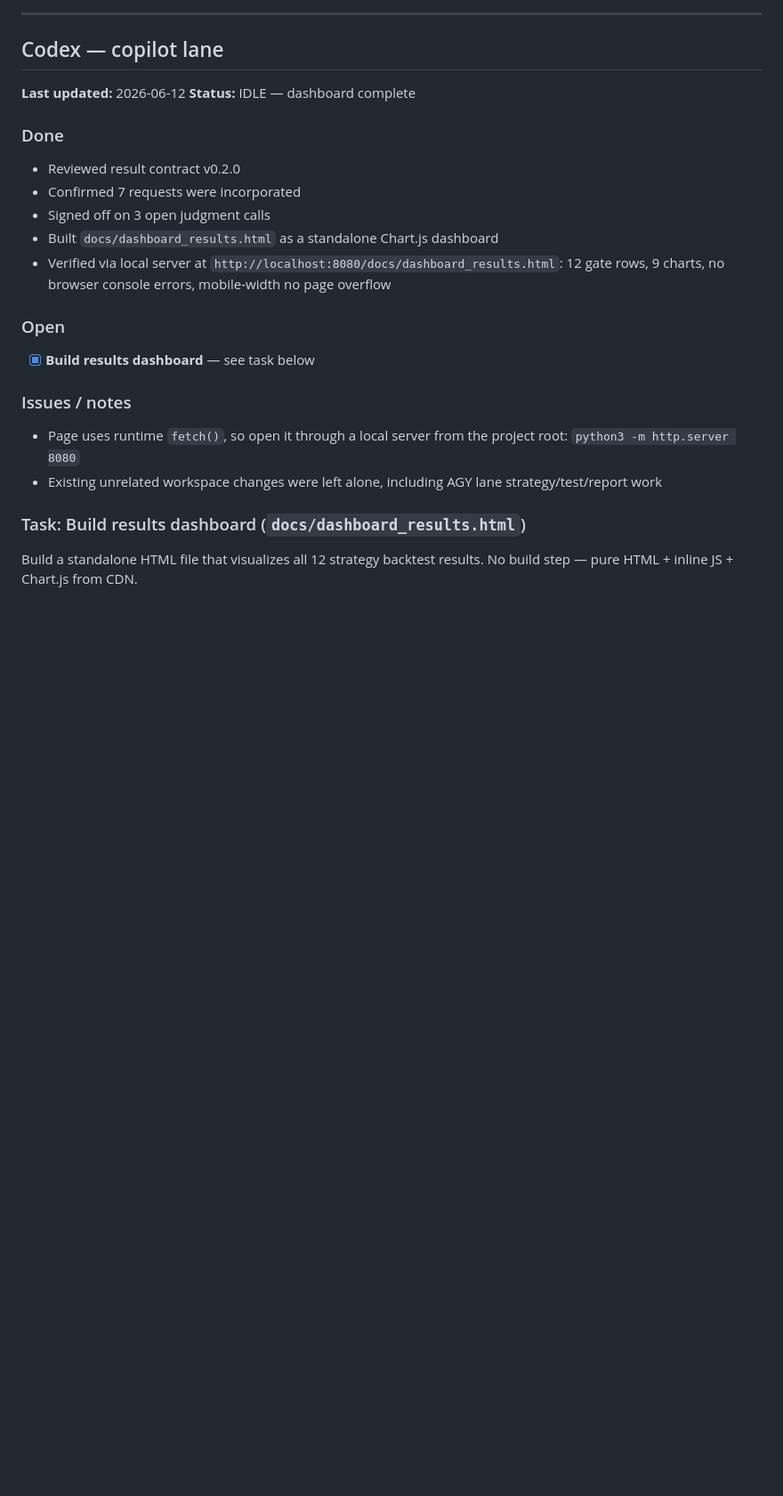
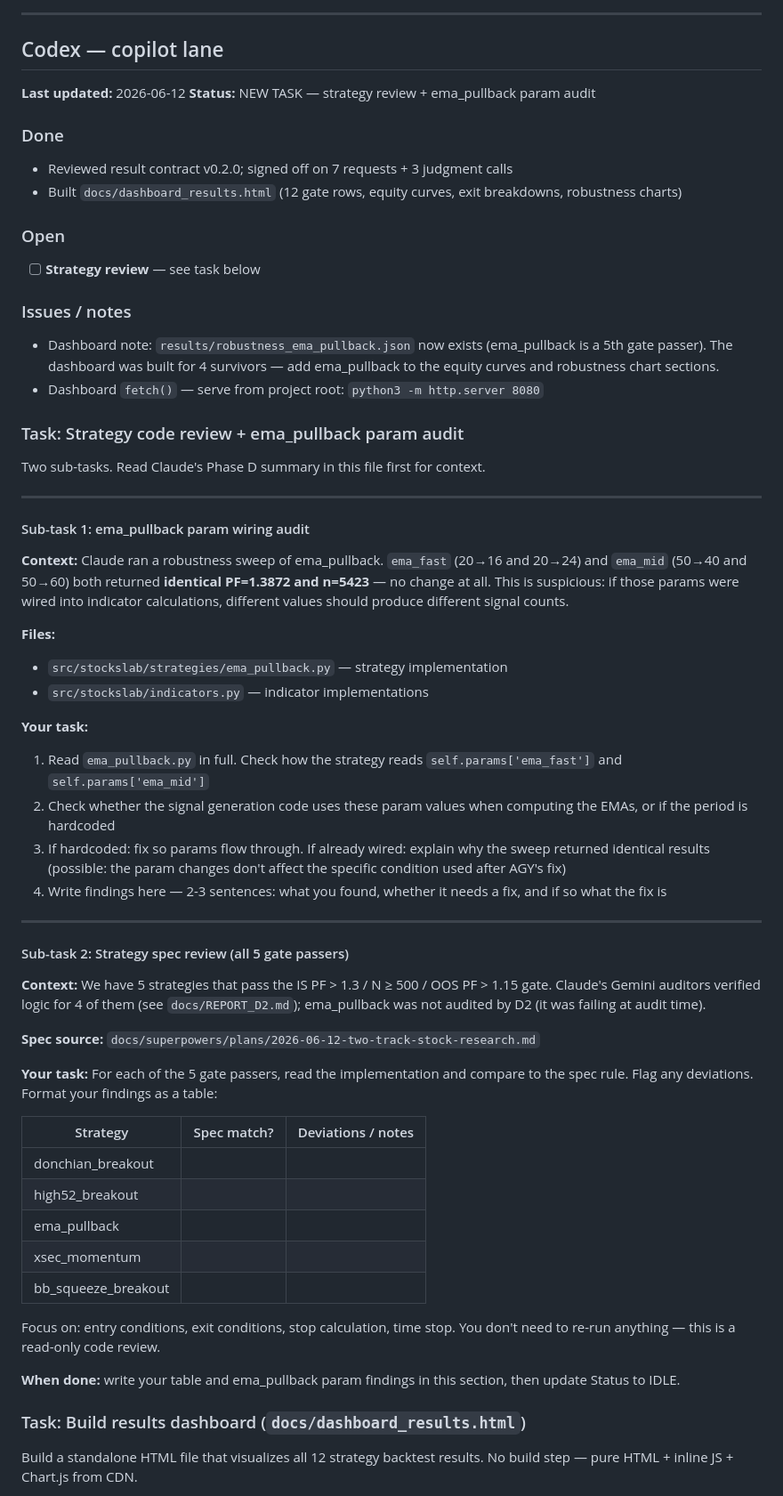
Before and after one commit to asandler2727-coder/stock-trading-bot, a Markdown page: AGENT_STATUS.md, the part around the change. Shown at 89% size. GitHub-like rendering; blank space fills up the shorter version.

Commit message:
chore: add Codex strategy review task to AGENT_STATUS
Two sub-tasks: (1) ema_pullback param wiring audit — ema_fast/ema_mid
sweeps returned identical PF, needs investigation; (2) spec-vs-code
review for all 5 gate passers, output as table.

Co-Authored-By: Claude Sonnet 4.6 <noreply@anthropic.com>

```diff
--- a/AGENT_STATUS.md
+++ b/AGENT_STATUS.md
@@ -55,21 +55,60 @@ Human (Austin) is the courier — paste agent output back into this file when th
 ## Codex — copilot lane
 
 **Last updated:** 2026-06-12
-**Status:** IDLE — dashboard complete
+**Status:** NEW TASK — strategy review + ema_pullback param audit
 
 ### Done
-- Reviewed result contract v0.2.0
-- Confirmed 7 requests were incorporated
-- Signed off on 3 open judgment calls
-- Built `docs/dashboard_results.html` as a standalone Chart.js dashboard
-- Verified via local server at `http://localhost:8080/docs/dashboard_results.html`: 12 gate rows, 9 charts, no browser console errors, mobile-width no page overflow
+- Reviewed result contract v0.2.0; signed off on 7 requests + 3 judgment calls
+- Built `docs/dashboard_results.html` (12 gate rows, equity curves, exit breakdowns, robustness charts)
 
 ### Open
-- [x] **Build results dashboard** — see task below
+- [ ] **Strategy review** — see task below
 
 ### Issues / notes
-- Page uses runtime `fetch()`, so open it through a local server from the project root: `python3 -m http.server 8080`
-- Existing unrelated workspace changes were left alone, including AGY lane strategy/test/report work
+- Dashboard note: `results/robustness_ema_pullback.json` now exists (ema_pullback is a 5th gate passer). The dashboard was built for 4 survivors — add ema_pullback to the equity curves and robustness chart sections.
+- Dashboard `fetch()` — serve from project root: `python3 -m http.server 8080`
+
+### Task: Strategy code review + ema_pullback param audit
+
+Two sub-tasks. Read Claude's Phase D summary in this file first for context.
+
+---
+
+#### Sub-task 1: ema_pullback param wiring audit
+
+**Context:** Claude ran a robustness sweep of ema_pullback. `ema_fast` (20→16 and 20→24) and `ema_mid` (50→40 and 50→60) both returned **identical PF=1.3872 and n=5423** — no change at all. This is suspicious: if those params were wired into indicator calculations, different values should produce different signal counts.
+
+**Files:**
+- `src/stockslab/strategies/ema_pullback.py` — strategy implementation
+- `src/stockslab/indicators.py` — indicator implementations
+
+**Your task:**
+1. Read `ema_pullback.py` in full. Check how the strategy reads `self.params['ema_fast']` and `self.params['ema_mid']`
+2. Check whether the signal generation code uses these param values when computing the EMAs, or if the period is hardcoded
+3. If hardcoded: fix so params flow through. If already wired: explain why the sweep returned identical results (possible: the param changes don't affect the specific condition used after AGY's fix)
+4. Write findings here — 2-3 sentences: what you found, whether it needs a fix, and if so what the fix is
+
+---
+
+#### Sub-task 2: Strategy spec review (all 5 gate passers)
+
+**Context:** We have 5 strategies that pass the IS PF > 1.3 / N ≥ 500 / OOS PF > 1.15 gate. Claude's Gemini auditors verified logic for 4 of them (see `docs/REPORT_D2.md`); ema_pullback was not audited by D2 (it was failing at audit time).
+
+**Spec source:** `docs/superpowers/plans/2026-06-12-two-track-stock-research.md`
+
+**Your task:** For each of the 5 gate passers, read the implementation and compare to the spec rule. Flag any deviations. Format your findings as a table:
+
+| Strategy | Spec match? | Deviations / notes |
+|---|---|---|
+| donchian_breakout | | |
+| high52_breakout | | |
+| ema_pullback | | |
+| xsec_momentum | | |
+| bb_squeeze_breakout | | |
+
+Focus on: entry conditions, exit conditions, stop calculation, time stop. You don't need to re-run anything — this is a read-only code review.
+
+**When done:** write your table and ema_pullback param findings in this section, then update Status to IDLE.
 
 ### Task: Build results dashboard (`docs/dashboard_results.html`)
 
```
